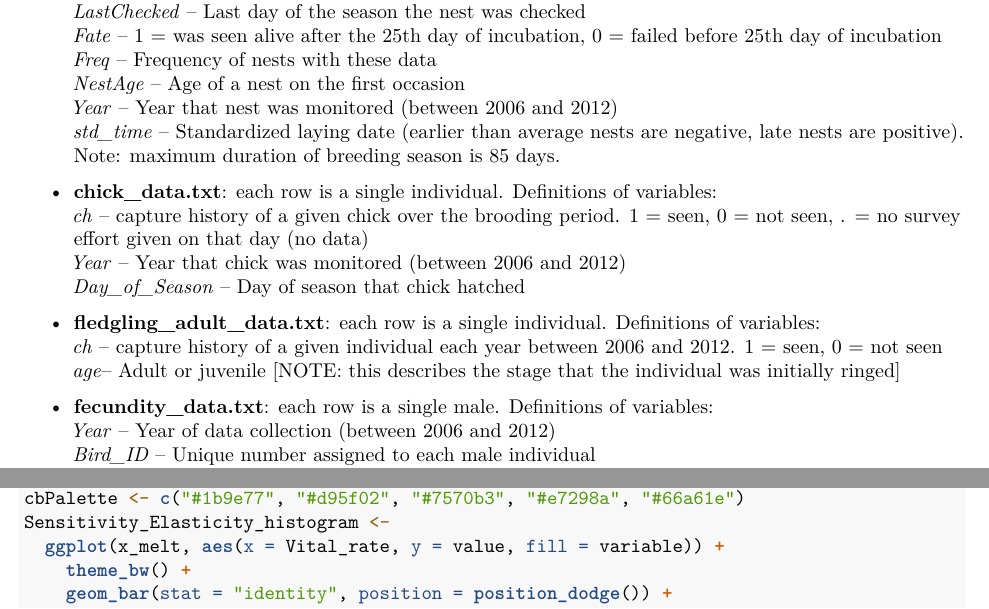
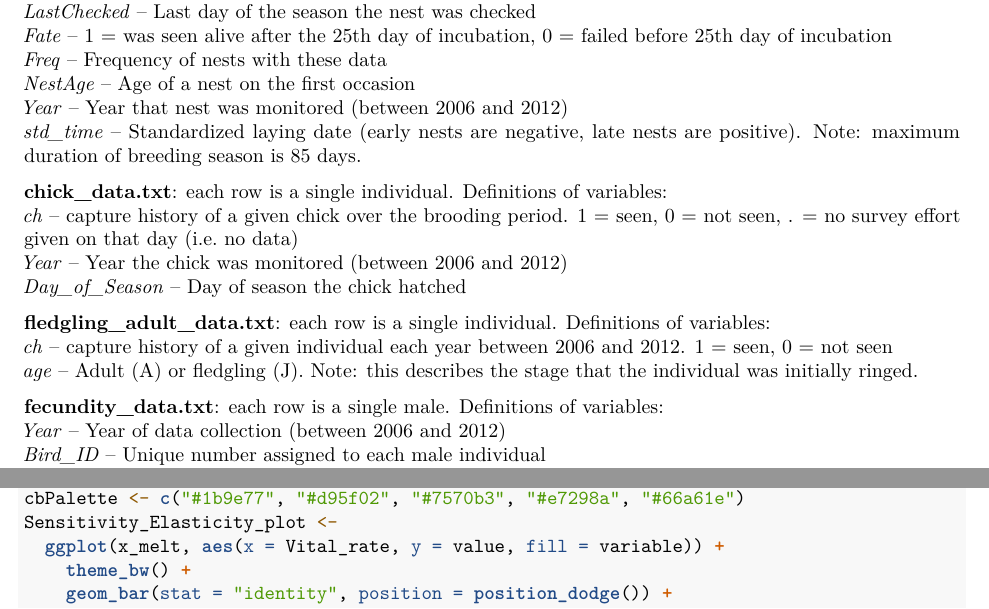
Before and after one commit to leberhartphillips/Ceuta_snowy_plover_PVA, an R Markdown document (Rcode_Ceuta_PVA.Rmd): two parts of pages 2 and 29 of 29, joined at a grey line, cut so that both start at the same text. Rendered offline with R 4.5, knitr and Pandoc, then LaTeX, with nearby package versions; some code elsewhere in the file could not run offline.

Commit message:
new plots

```diff
--- a/Rcode_Ceuta_PVA.Rmd
+++ b/Rcode_Ceuta_PVA.Rmd
@@ -4,8 +4,8 @@ title: 'R-code for "The plight of a plover: viability of an important Snowy Plov
 author: Luke J. Eberhart-Phillips, Medardo Cruz-López, Guillermo Fernández, Rene Beamonte-Barrientos, Tamás Székely, Martín Alejandro Serrano-Meneses, and Clemens Küpper
 output:
   pdf_document:
-    fig_height: 5
-    fig_width: 5
+    fig_height: 3
+    fig_width: 3
   html_document:
     highlight: pygments
 ---
@@ -59,25 +59,25 @@ before 25th day of incubation
 *Freq* -- Frequency of nests with these data
 *NestAge* -- Age of a nest on the first occasion
 *Year* -- Year that nest was monitored (between 2006 and 2012)
-*std_time* -- Standardized laying date (earlier than average nests are
+*std_time* -- Standardized laying date (early nests are
 negative, late nests are positive). Note: maximum duration of
 breeding season is 85 days.
 
-- **chick_data.txt**: each row is a single individual. Definitions of
+**chick_data.txt**: each row is a single individual. Definitions of
 variables:
 *ch* -- capture history of a given chick over the brooding period. 1 = seen,
-0 = not seen, . = no survey effort given on that day (no data)
-*Year* -- Year that chick was monitored (between 2006 and 2012)
-*Day_of_Season* -- Day of season that chick hatched
+0 = not seen, . = no survey effort given on that day (i.e. no data)
+*Year* -- Year the chick was monitored (between 2006 and 2012)
+*Day_of_Season* -- Day of season the chick hatched
 
-- **fledgling_adult_data.txt**: each row is a single individual. Definitions of
+**fledgling_adult_data.txt**: each row is a single individual. Definitions of
 variables:
 *ch* -- capture history of a given individual each year between 2006 and 2012.
 1 = seen, 0 = not seen
-*age*-- Adult or juvenile [NOTE: this describes the stage that the individual
-was initially ringed]
+*age* -- Adult (A) or fledgling (J). Note: this describes the stage that the individual
+was initially ringed.
 
-- **fecundity_data.txt**: each row is a single male. Definitions of variables:
+**fecundity_data.txt**: each row is a single male. Definitions of variables:
 *Year* -- Year of data collection (between 2006 and 2012)
 *Bird_ID* -- Unique number assigned to each male individual
 *Eggs* -- number of eggs tended by a given male in a given year
@@ -1159,7 +1160,7 @@ x_melt$Vital_rate <-
          levels = c("Egg", "Chick", "Fledg.", "Adult", "Fecund."))
 x_melt$variable <- ifelse(x_melt$variable == "sensitivity", "Sensitivity", "Elasticity")
 cbPalette <- c("#1b9e77", "#d95f02", "#7570b3", "#e7298a", "#66a61e")
-Sensitivity_Elasticity_histogram <-
+Sensitivity_Elasticity_plot <-
   ggplot(x_melt, aes(x = Vital_rate, y = value, fill = variable)) +
     theme_bw() +
     geom_bar(stat = "identity", position = position_dodge()) +
```
Also changed, not shown: Rcode_Ceuta_PVA.Rmd (18 more changed lines), 1 other file.
